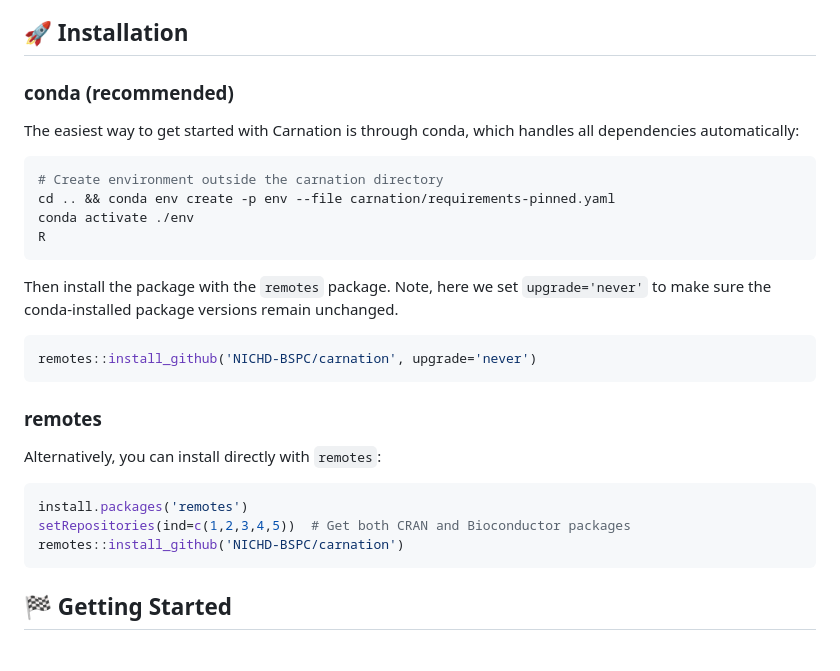
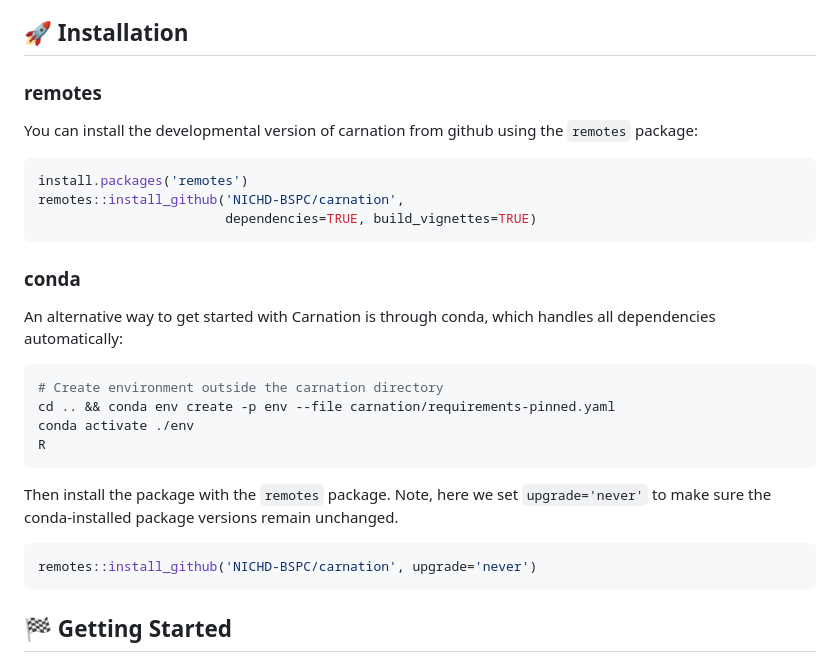
Before and after one commit to NICHD-BSPC/carnation, a Markdown page: README.md, the part around the change. Rendered like a GitHub page.

Commit message:
updt install instructs in README

````diff
--- a/README.md
+++ b/README.md
@@ -23,9 +23,21 @@ Carnation is an interactive Shiny dashboard that transforms complex bulk RNA-Seq
 
 ## 🚀 Installation
 
-### conda (recommended)
+### remotes
 
-The easiest way to get started with Carnation is through conda, which handles all dependencies automatically:
+You can install the developmental version of carnation from github using the `remotes`
+package:
+
+```r
+install.packages('remotes')
+remotes::install_github('NICHD-BSPC/carnation',
+                        dependencies=TRUE, build_vignettes=TRUE)
+```
+
+
+### conda
+
+An alternative way to get started with Carnation is through conda, which handles all dependencies automatically:
 
 ```bash
 # Create environment outside the carnation directory
@@ -39,16 +51,6 @@ to make sure the conda-installed package versions remain unchanged.
 
 ```r
 remotes::install_github('NICHD-BSPC/carnation', upgrade='never')
-```
-
-### remotes
-
-Alternatively, you can install directly with `remotes`:
-
-```r
-install.packages('remotes')
-setRepositories(ind=c(1,2,3,4,5))  # Get both CRAN and Bioconductor packages
-remotes::install_github('NICHD-BSPC/carnation')
 ```
 
 ## 🏁 Getting Started
````
